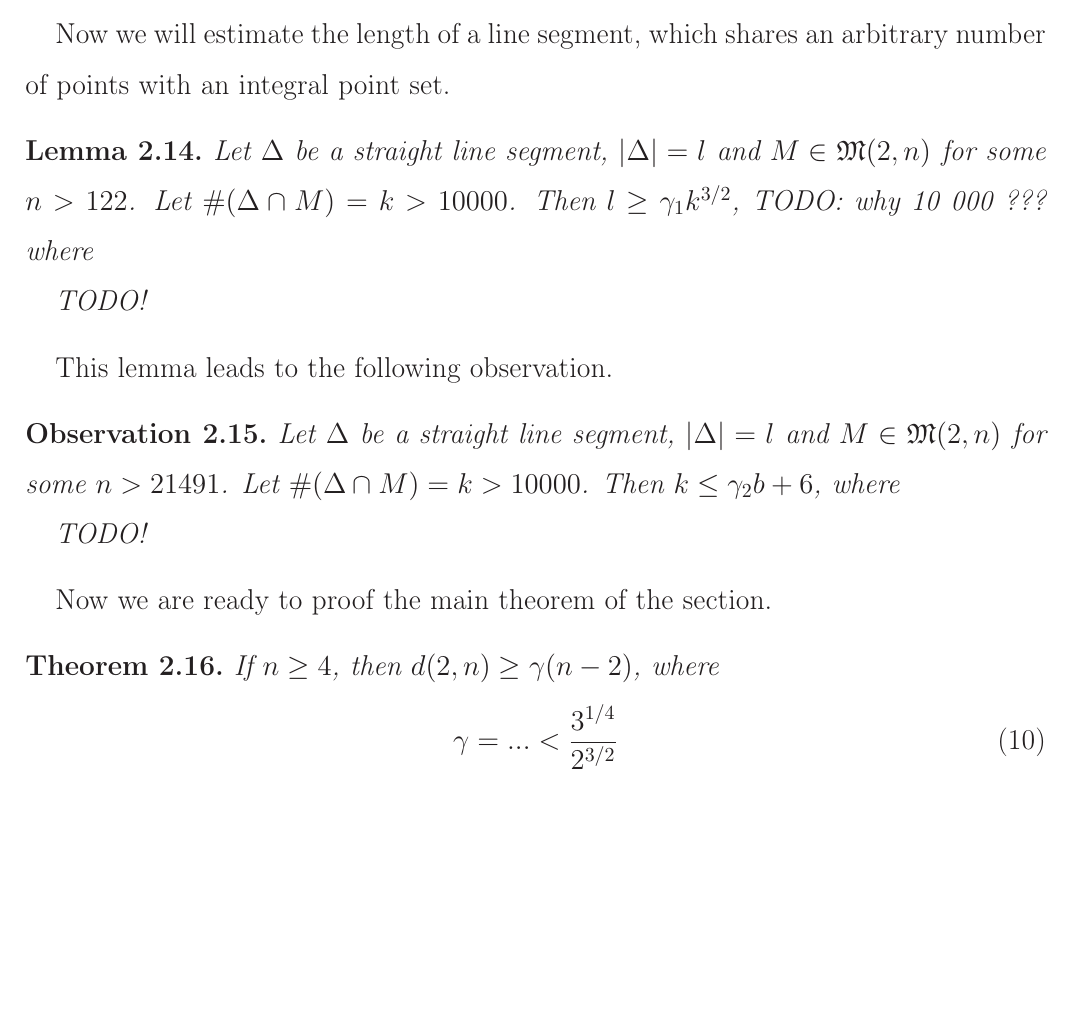
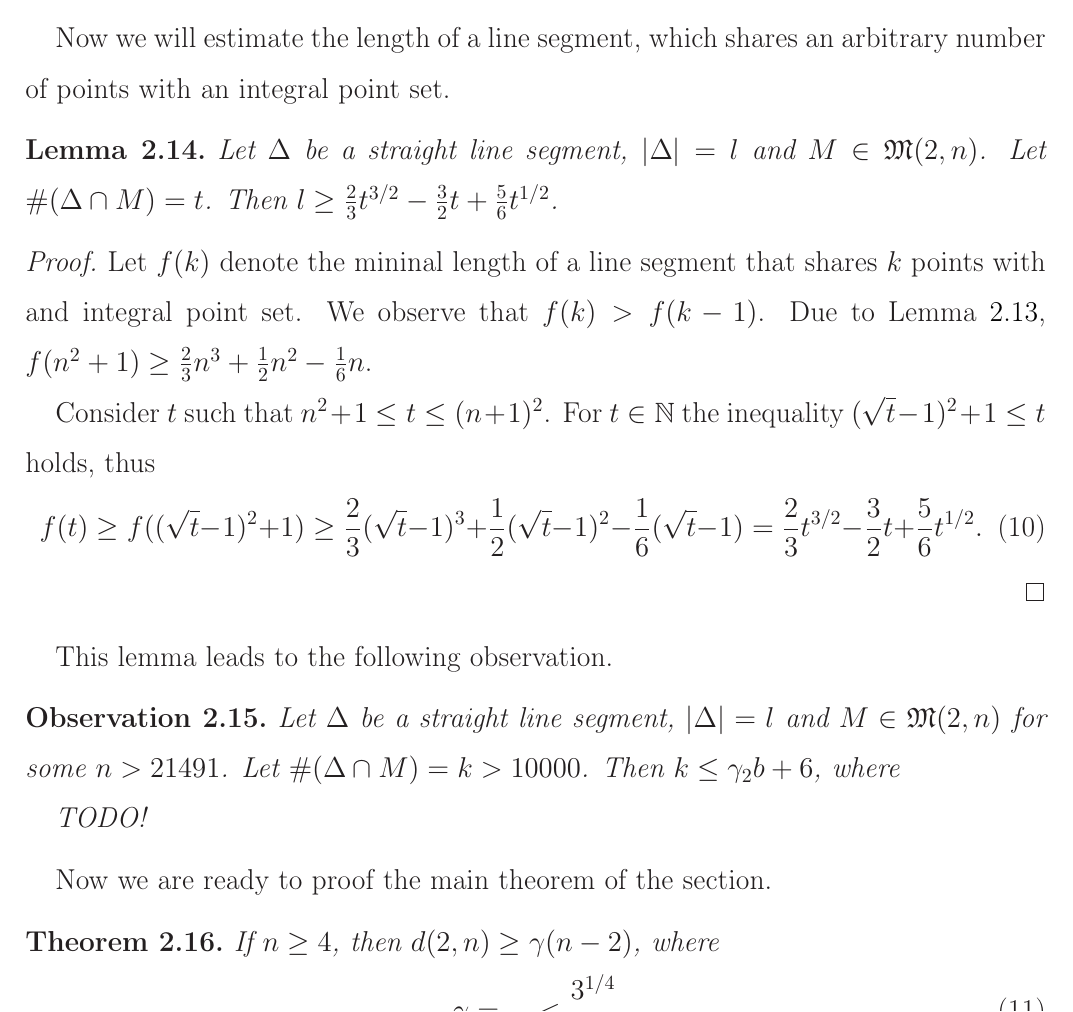
Before and after one commit to nickkolok/sct-statya, a LaTeX document (pps-linear-bound/pps-linear-lower-bound.tex): part of page 5 of 13, cut so that both start at the same text, the shorter picture padded with empty space. Compiled offline with LaTeX, dvips and Ghostscript.

Commit message:
The first estimate for a line segment

```diff
--- a/pps-linear-bound/pps-linear-lower-bound.tex
+++ b/pps-linear-bound/pps-linear-lower-bound.tex
@@ -290,14 +290,31 @@ Now we will estimate the length of a line segment, which shares an arbitrary num
 with an integral point set.
 
 \begin{lemma}
-	Let $\Delta$ be a straight line segment, $|\Delta| = l$ and $M \in \mathfrak{M}(2,n)$ for some $n>122$.
-	Let $\#(\Delta \cap M) = k > 10000$.
-	Then $l\geq \gamma_1 k^{3/2}$,
-	TODO: why 10 000 ???
-	where
+	Let $\Delta$ be a straight line segment, $|\Delta| = l$ and $M \in \mathfrak{M}(2,n)$.
+	Let $\#(\Delta \cap M) = t$.
+	Then $l\geq \frac{2}{3}t^{3/2}-\frac{3}{2}t+\frac{5}{6}t^{1/2}$.
+\end{lemma}
 
-	TODO!
-\end{lemma}
+\begin{proof}
+	Let $f(k)$ denote the mininal length of a line segment
+	that shares $k$ points with and integral point set.
+	We observe that $f(k) > f (k-1)$.
+	Due to Lemma~\ref{lem:line_segment_with n_squared_plus_one_points},
+	$f(n^2+1) \geq \frac{2}{3}n^3+\frac{1}{2}n^2-\frac{1}{6}n$.
+
+	Consider $t$ such that $n^2 + 1 \leq t \leq (n+1)^2$. %,
+	%then $f(t) > f(n^2 +1)$.% and $n \geq \sqrt{t} - 1$.
+	For $t\in\mathbb{N}$ the inequality $(\sqrt{t} - 1)^2 +1 \leq t$ holds,
+	thus
+	%and derive that
+	\begin{equation}
+		\label{eq:line_segment_length}
+		f(t) \geq f((\sqrt{t} - 1)^2 +1) \geq \frac{2}{3}(\sqrt{t} - 1)^3+\frac{1}{2}(\sqrt{t} - 1)^2-\frac{1}{6}(\sqrt{t} - 1)
+		=
+		\frac{2}{3}t^{3/2}-\frac{3}{2}t+\frac{5 }{6}t^{1/2}
+		.
+	\end{equation}
+\end{proof}
 
 This lemma leads to the following observation.
 
```
